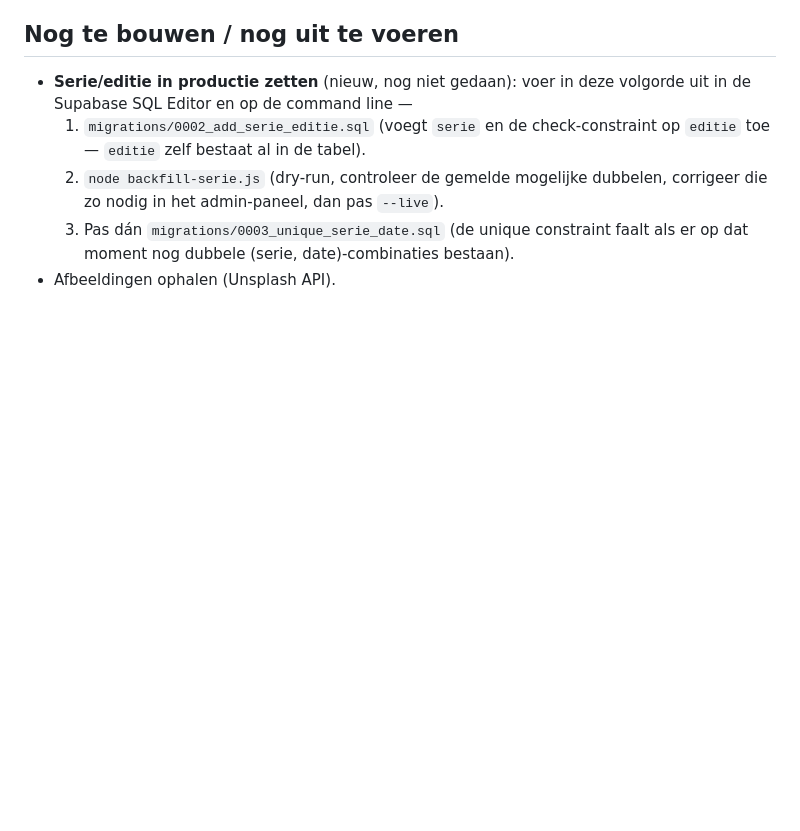
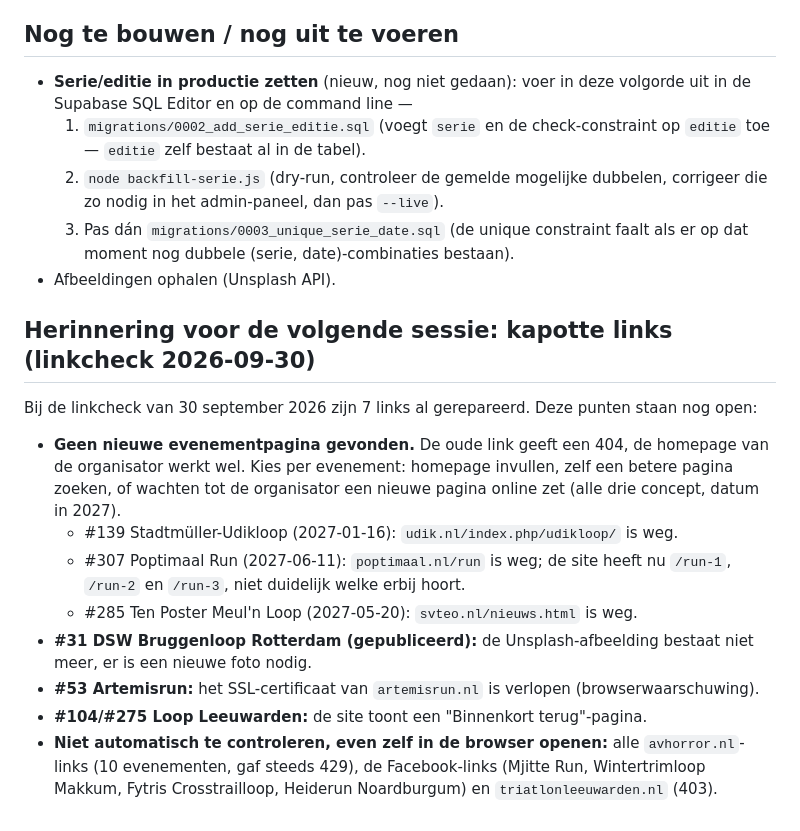
Before and after one commit to ECEster/runnerapp, a Markdown page: scraper/README.md, the part around the change. Rendered like a GitHub page; blank space fills up the shorter version.

Commit message:
README: herinnering voor openstaande kapotte links uit linkcheck
Co-Authored-By: Claude Opus 5.5 <noreply@anthropic.com>

```diff
--- a/scraper/README.md
+++ b/scraper/README.md
@@ -208,3 +208,23 @@ dan wordt er ook geen e-mail verstuurd — dat is geen fout.
   3. Pas dán `migrations/0003_unique_serie_date.sql` (de unique constraint faalt als er op
      dat moment nog dubbele (serie, date)-combinaties bestaan).
 - Afbeeldingen ophalen (Unsplash API).
+
+## Herinnering voor de volgende sessie: kapotte links (linkcheck 2026-09-30)
+
+Bij de linkcheck van 30 september 2026 zijn 7 links al gerepareerd. Deze punten staan nog open:
+
+- **Geen nieuwe evenementpagina gevonden.** De oude link geeft een 404, de homepage van de
+  organisator werkt wel. Kies per evenement: homepage invullen, zelf een betere pagina
+  zoeken, of wachten tot de organisator een nieuwe pagina online zet (alle drie concept,
+  datum in 2027).
+  - #139 Stadtmüller-Udikloop (2027-01-16): `udik.nl/index.php/udikloop/` is weg.
+  - #307 Poptimaal Run (2027-06-11): `poptimaal.nl/run` is weg; de site heeft nu `/run-1`,
+    `/run-2` en `/run-3`, niet duidelijk welke erbij hoort.
+  - #285 Ten Poster Meul'n Loop (2027-05-20): `svteo.nl/nieuws.html` is weg.
+- **#31 DSW Bruggenloop Rotterdam (gepubliceerd):** de Unsplash-afbeelding bestaat niet meer,
+  er is een nieuwe foto nodig.
+- **#53 Artemisrun:** het SSL-certificaat van `artemisrun.nl` is verlopen (browserwaarschuwing).
+- **#104/#275 Loop Leeuwarden:** de site toont een "Binnenkort terug"-pagina.
+- **Niet automatisch te controleren, even zelf in de browser openen:** alle `avhorror.nl`-links
+  (10 evenementen, gaf steeds 429), de Facebook-links (Mjitte Run, Wintertrimloop Makkum,
+  Fytris Crosstrailloop, Heiderun Noardburgum) en `triatlonleeuwarden.nl` (403).
```
